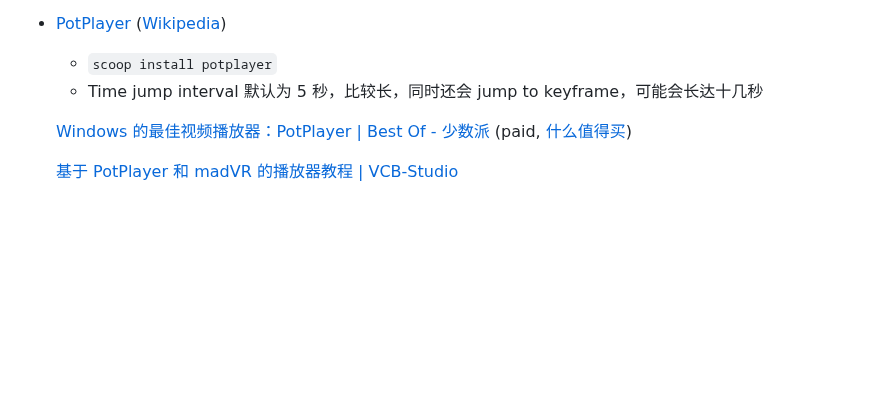
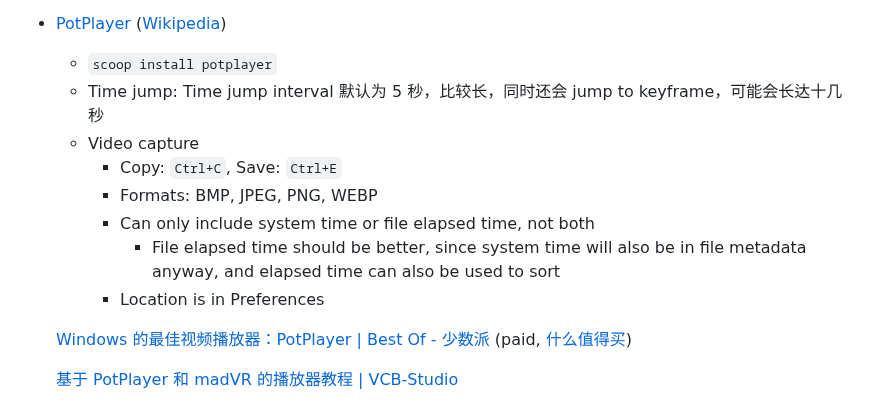
Before and after one commit to Chaoses-Ib/VisualComputing, a Markdown page: Video/Players/README.md, the part around the change. Drawn GitHub-style; blank space fills up the shorter version.

Commit message:
Video: Players: PotPlayer: Add video capture

```diff
--- a/Video/Players/README.md
+++ b/Video/Players/README.md
@@ -23,7 +23,13 @@
 
 - [PotPlayer](https://potplayer.daum.net/) ([Wikipedia](https://en.wikipedia.org/wiki/PotPlayer))
   - `scoop install potplayer`
-  - Time jump interval 默认为 5 秒，比较长，同时还会 jump to keyframe，可能会长达十几秒
+  - Time jump: Time jump interval 默认为 5 秒，比较长，同时还会 jump to keyframe，可能会长达十几秒
+  - Video capture
+    - Copy: `Ctrl+C`, Save: `Ctrl+E`
+    - Formats: BMP, JPEG, PNG, WEBP
+    - Can only include system time or file elapsed time, not both
+      - File elapsed time should be better, since system time will also be in file metadata anyway, and elapsed time can also be used to sort
+    - Location is in Preferences
 
   [Windows 的最佳视频播放器：PotPlayer | Best Of - 少数派](https://sspai.com/post/56687) (paid, [什么值得买](https://post.smzdm.com/p/a5klqqx8/))
 
```
